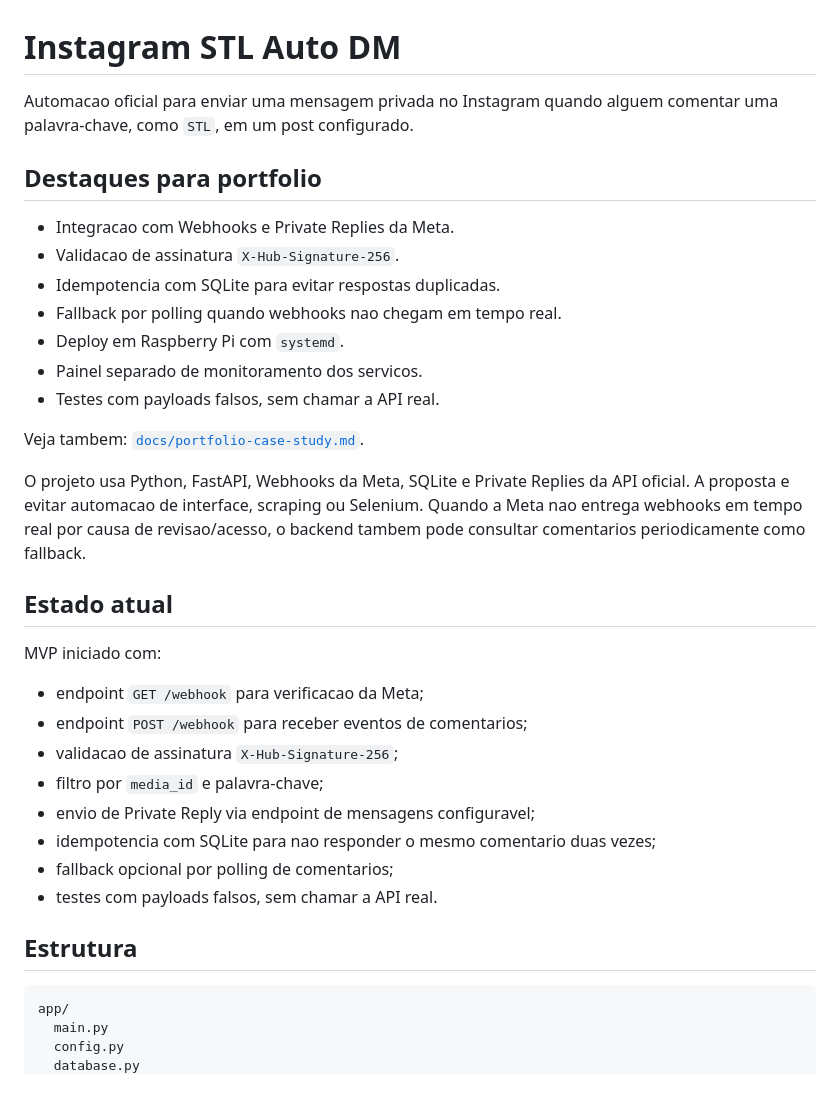
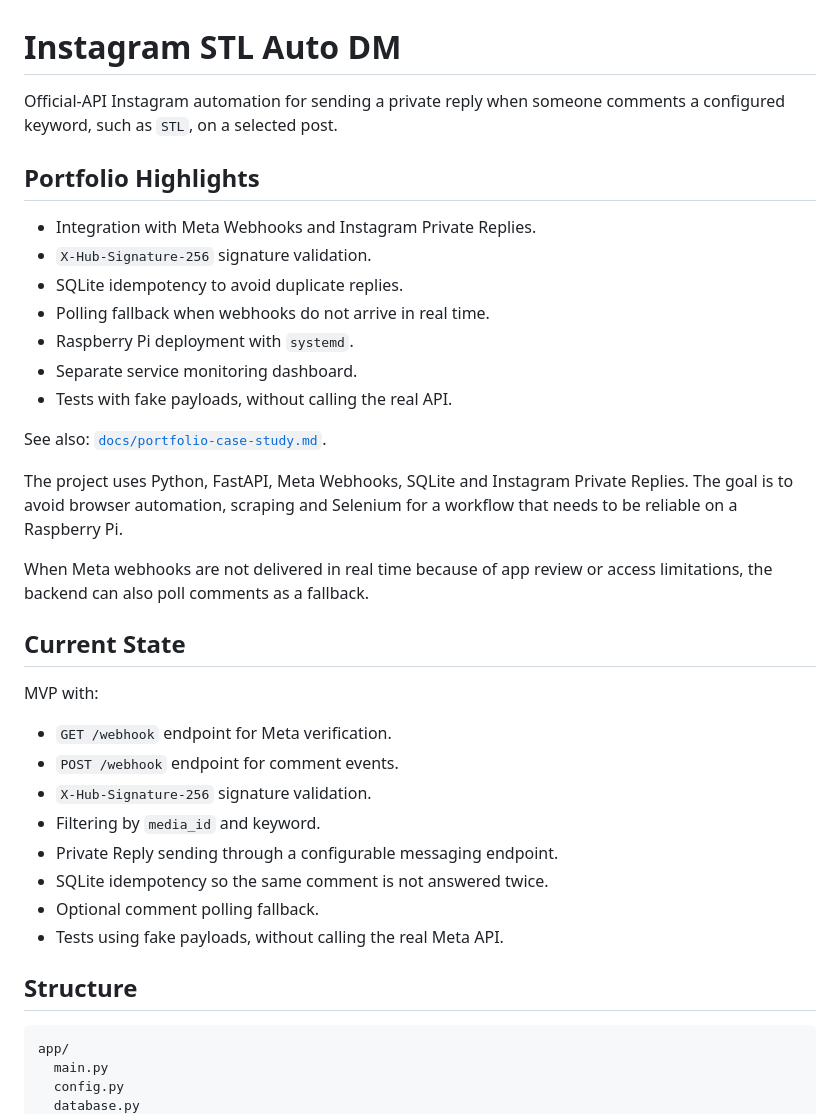
Before and after one commit to santosgus3dtech/instagram-stl-auto-dm, a Markdown page: README.md, the part around one of its changes. Drawn GitHub-style; blank space fills up the shorter version.

````diff
--- a/README.md
+++ b/README.md
@@ -1,39 +1,37 @@
 # Instagram STL Auto DM
 
-Automacao oficial para enviar uma mensagem privada no Instagram quando alguem
-comentar uma palavra-chave, como `STL`, em um post configurado.
+Official-API Instagram automation for sending a private reply when someone comments a configured keyword, such as `STL`, on a selected post.
 
-## Destaques para portfolio
+## Portfolio Highlights
 
-- Integracao com Webhooks e Private Replies da Meta.
-- Validacao de assinatura `X-Hub-Signature-256`.
-- Idempotencia com SQLite para evitar respostas duplicadas.
-- Fallback por polling quando webhooks nao chegam em tempo real.
-- Deploy em Raspberry Pi com `systemd`.
-- Painel separado de monitoramento dos servicos.
-- Testes com payloads falsos, sem chamar a API real.
+- Integration with Meta Webhooks and Instagram Private Replies.
+- `X-Hub-Signature-256` signature validation.
+- SQLite idempotency to avoid duplicate replies.
+- Polling fallback when webhooks do not arrive in real time.
+- Raspberry Pi deployment with `systemd`.
+- Separate service monitoring dashboard.
+- Tests with fake payloads, without calling the real API.
 
-Veja tambem: [`docs/portfolio-case-study.md`](docs/portfolio-case-study.md).
+See also: [`docs/portfolio-case-study.md`](docs/portfolio-case-study.md).
 
-O projeto usa Python, FastAPI, Webhooks da Meta, SQLite e Private Replies da API
-oficial. A proposta e evitar automacao de interface, scraping ou Selenium.
-Quando a Meta nao entrega webhooks em tempo real por causa de revisao/acesso, o
-backend tambem pode consultar comentarios periodicamente como fallback.
+The project uses Python, FastAPI, Meta Webhooks, SQLite and Instagram Private Replies. The goal is to avoid browser automation, scraping and Selenium for a workflow that needs to be reliable on a Raspberry Pi.
 
-## Estado atual
+When Meta webhooks are not delivered in real time because of app review or access limitations, the backend can also poll comments as a fallback.
 
-MVP iniciado com:
+## Current State
 
-- endpoint `GET /webhook` para verificacao da Meta;
-- endpoint `POST /webhook` para receber eventos de comentarios;
-- validacao de assinatura `X-Hub-Signature-256`;
-- filtro por `media_id` e palavra-chave;
-- envio de Private Reply via endpoint de mensagens configuravel;
-- idempotencia com SQLite para nao responder o mesmo comentario duas vezes;
-- fallback opcional por polling de comentarios;
-- testes com payloads falsos, sem chamar a API real.
+MVP with:
 
-## Estrutura
+- `GET /webhook` endpoint for Meta verification.
+- `POST /webhook` endpoint for comment events.
+- `X-Hub-Signature-256` signature validation.
+- Filtering by `media_id` and keyword.
+- Private Reply sending through a configurable messaging endpoint.
+- SQLite idempotency so the same comment is not answered twice.
+- Optional comment polling fallback.
+- Tests using fake payloads, without calling the real Meta API.
+
+## Structure
 
 ```text
 app/
````
Also changed, not shown: other parts of README.md (+65 -82 lines).
